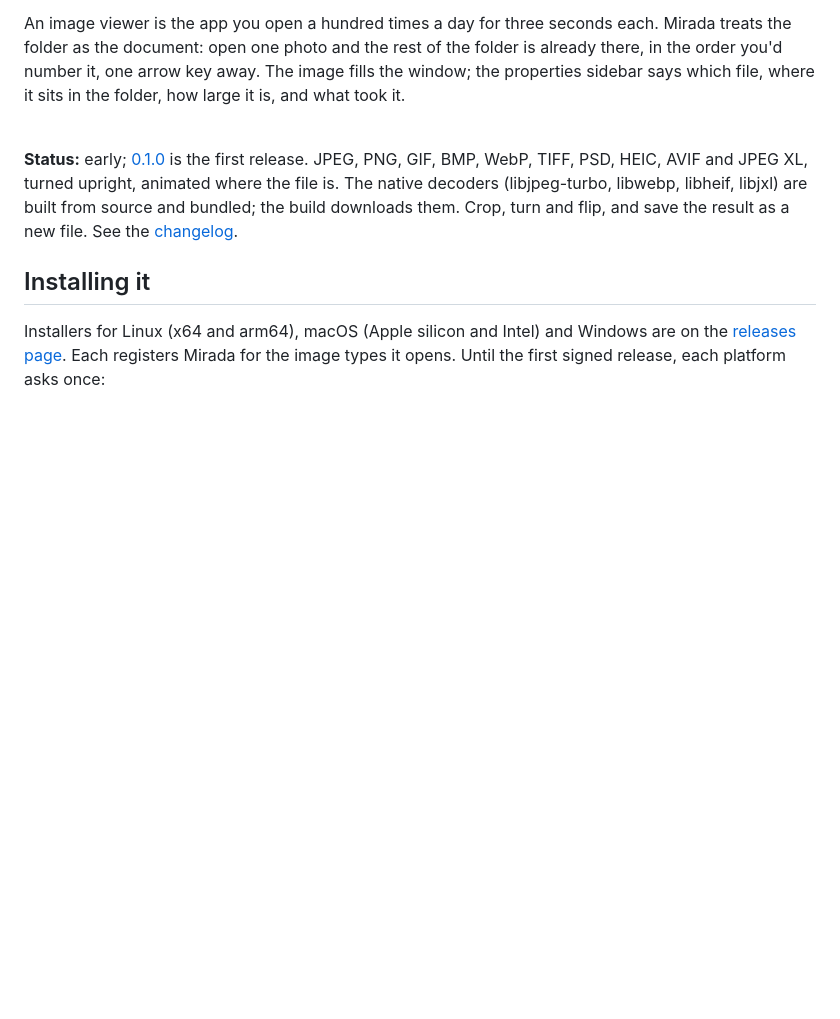
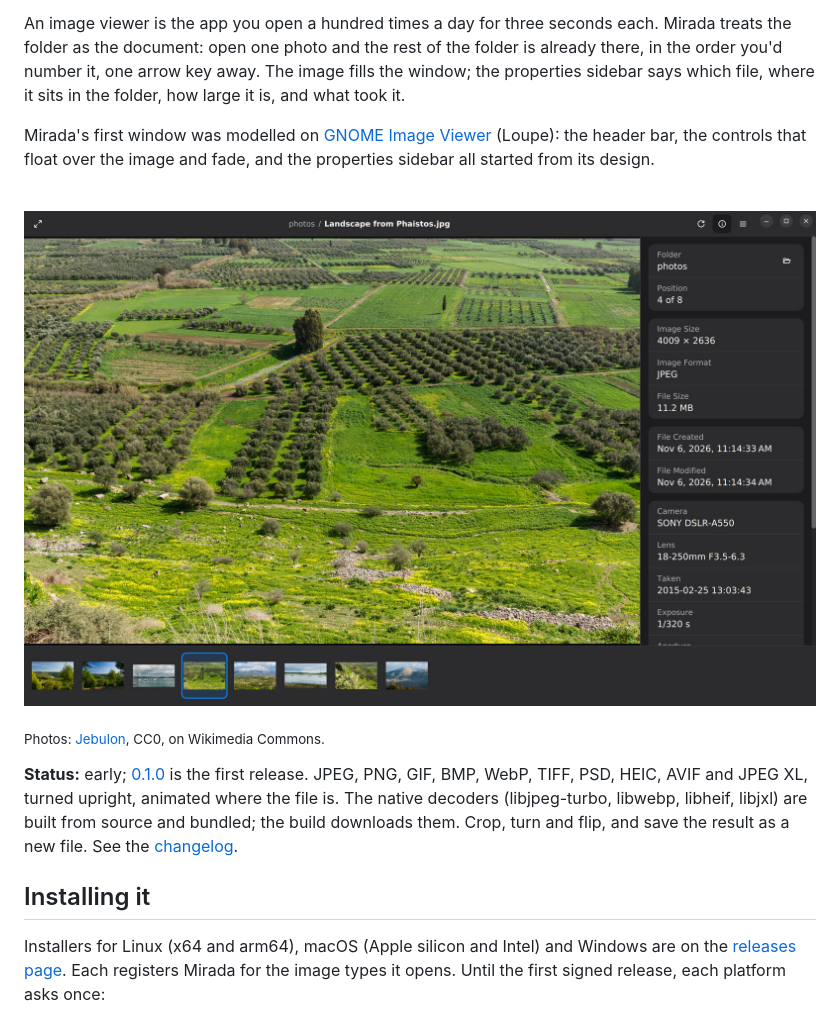
Before and after one commit to adriandeleon/Mirada, a Markdown page: README.md, the part around the change. Rendered like a GitHub page; pictures changed too: docs/screenshot.jpg (added); blank space fills up the shorter version.

```diff
--- a/README.md
+++ b/README.md
@@ -17,7 +17,15 @@ folder as the document: open one photo and the rest of the folder is already the
 you'd number it, one arrow key away. The image fills the window; the properties sidebar says
 which file, where it sits in the folder, how large it is, and what took it.
 
+Mirada's first window was modelled on [GNOME Image Viewer](https://apps.gnome.org/Loupe/) (Loupe):
+the header bar, the controls that float over the image and fade, and the properties sidebar all
+started from its design.
+
 <br clear="left">
+
+![Mirada showing a landscape photo, with the properties sidebar open on the right and the thumbnail strip along the bottom](docs/screenshot.jpg)
+
+<sub>Photos: [Jebulon](https://commons.wikimedia.org/wiki/User:Jebulon), CC0, on Wikimedia Commons.</sub>
 
 **Status:** early; [0.1.0](https://github.com/adriandeleon/Mirada/releases/tag/v0.1.0) is the first release. JPEG, PNG, GIF, BMP, WebP, TIFF, PSD, HEIC, AVIF and JPEG XL,
 turned upright, animated where the file is. The native decoders (libjpeg-turbo, libwebp, libheif,
```
Also changed, not shown: AGENTS.md (+7 -0 lines), CHANGELOG.md (+6 -0 lines), 2 other files.
